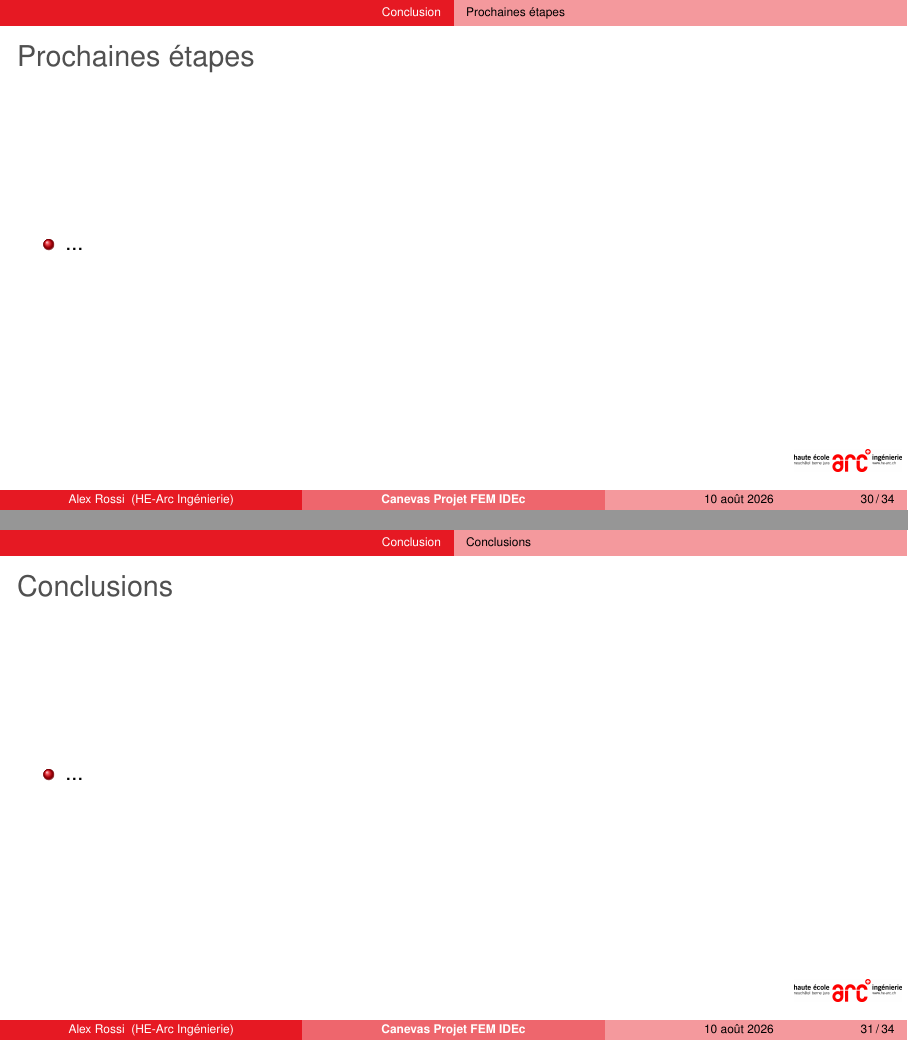
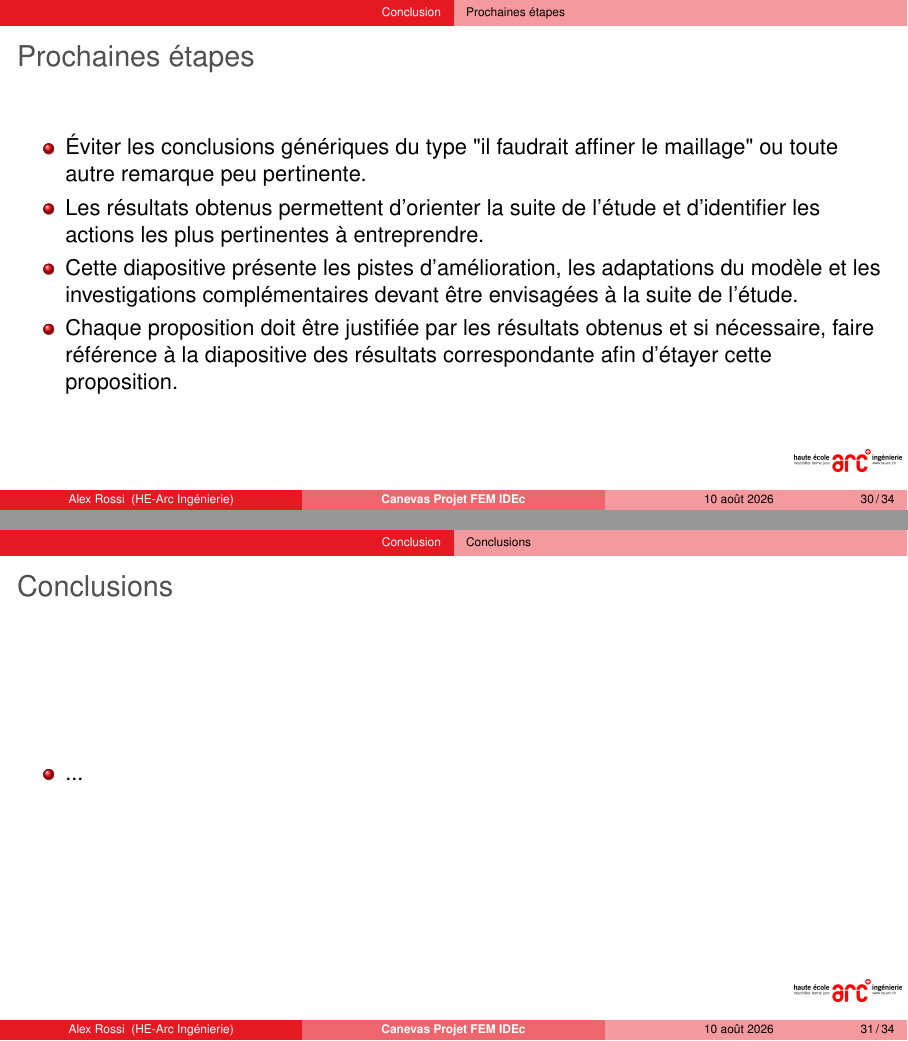
Before and after one commit to rouge64/canevas_FEM_IDEc, LaTeX slides (main.tex, which reads slides/4_Conclusion/Prochaines étapes.tex): pages 30 and 31 of 34, joined at a grey line. Compiled offline with pdfLaTeX.

Commit message:
Improved next step slide with additional guidelines

```diff
--- a/slides/4_Conclusion/Prochaines étapes.tex
+++ b/slides/4_Conclusion/Prochaines étapes.tex
@@ -3,6 +3,9 @@
 
 \begin{frame}[c]{Prochaines étapes}
   \begin{itemize}
-  \item ...
+    \item Éviter les conclusions génériques du type "il faudrait affiner le maillage" ou toute autre remarque peu pertinente.
+    \item Les résultats obtenus permettent d'orienter la suite de l'étude et d'identifier les actions les plus pertinentes à entreprendre.
+    \item Cette diapositive présente les pistes d'amélioration, les adaptations du modèle et les investigations complémentaires devant être envisagées à la suite de l'étude.
+    \item Chaque proposition doit être justifiée par les résultats obtenus et si nécessaire, faire référence à la diapositive des résultats correspondante afin d'étayer cette proposition.
   \end{itemize}
 \end{frame}
```
Also changed, not shown: main.pdf.
